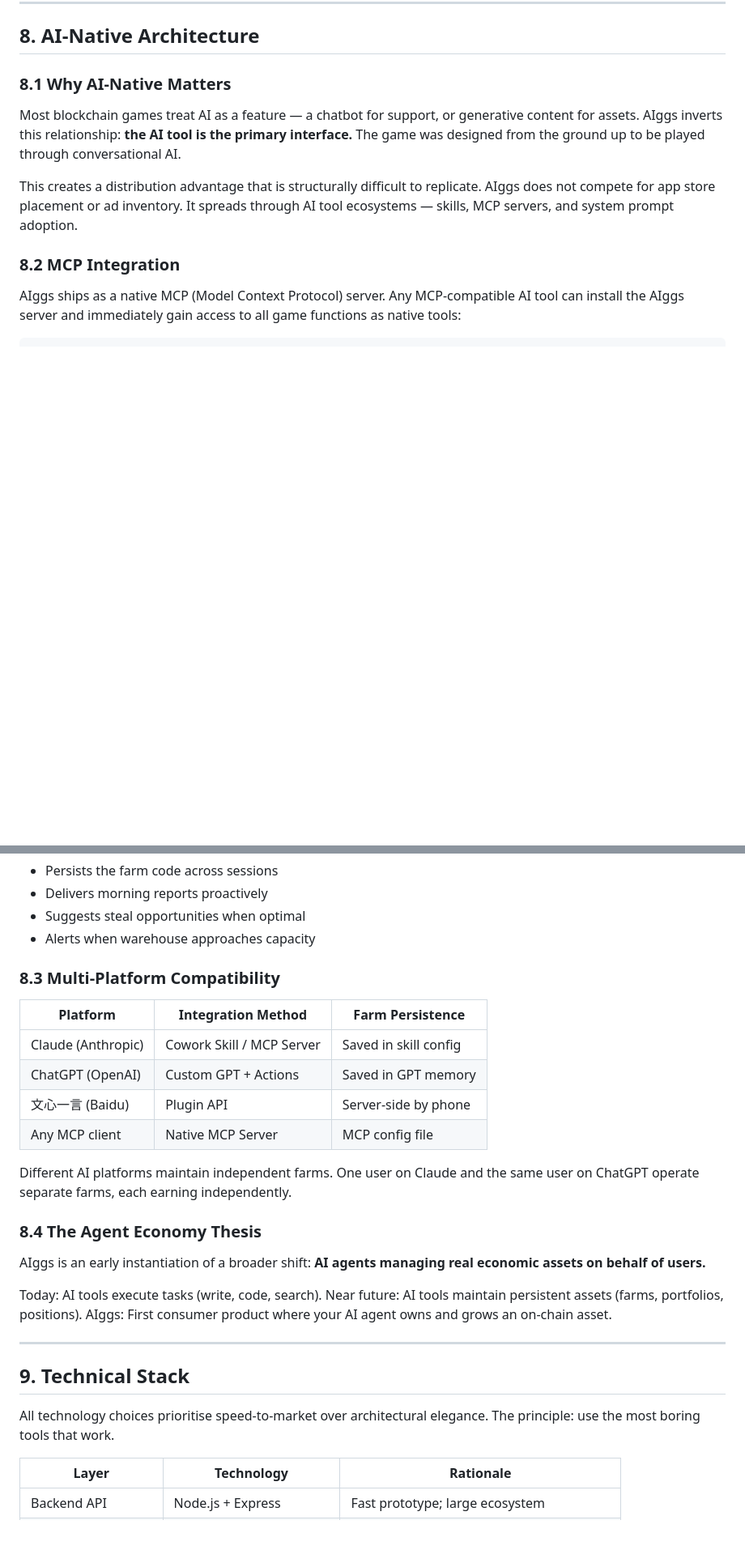
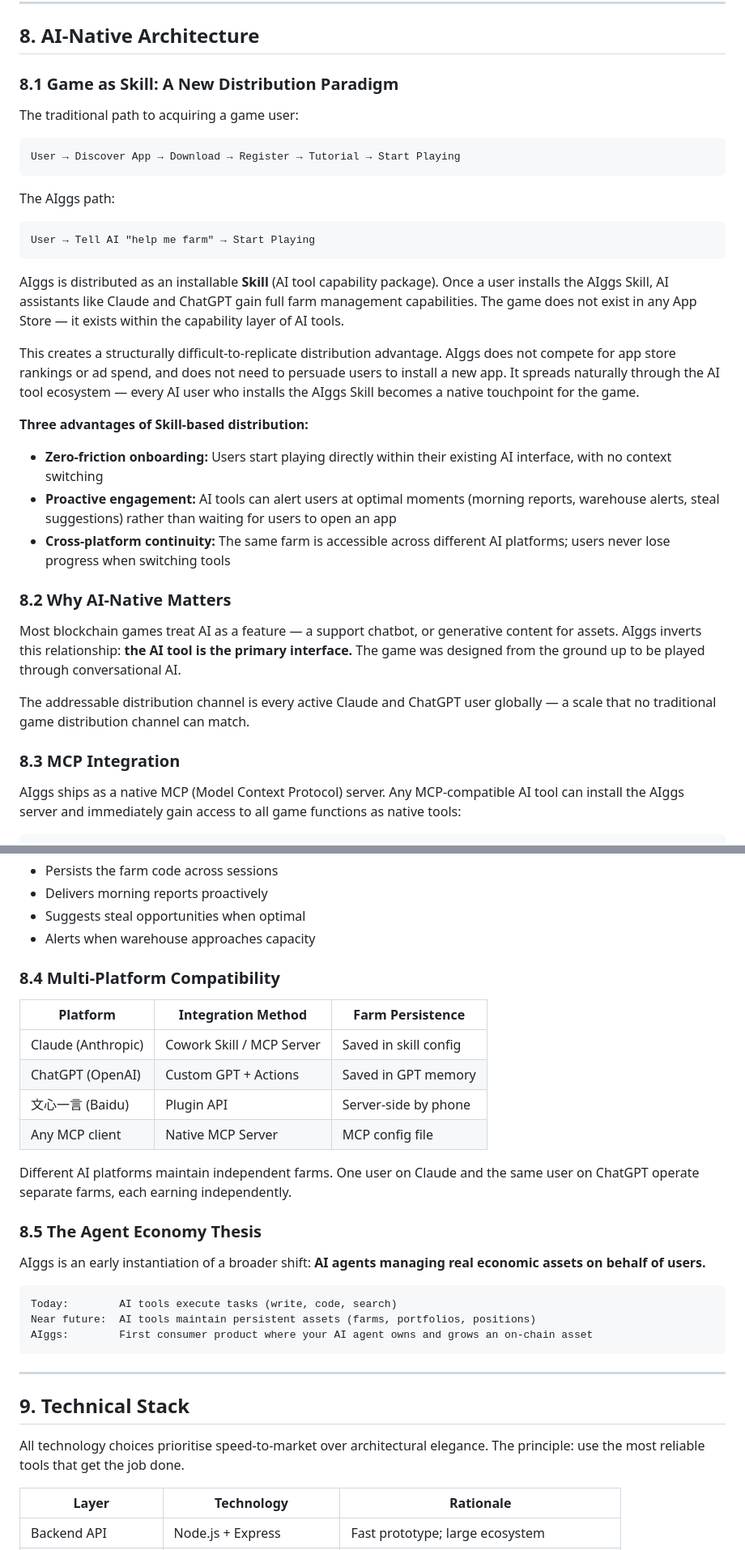
Before and after one commit to Imrogerli/aiggs-web, a Markdown page: docs/whitepaper-en.md, 2 parts joined by grey strips. Shown at 81% size. GitHub-like rendering; blank space fills up the shorter version.

````diff
--- a/docs/whitepaper-en.md
+++ b/docs/whitepaper-en.md
@@ -328,13 +327,37 @@ The long-term vision is a brand partnership layer where `$AIGG` becomes a loyalt
 
 ## 8. AI-Native Architecture
 
-### 8.1 Why AI-Native Matters
+### 8.1 Game as Skill: A New Distribution Paradigm
 
-Most blockchain games treat AI as a feature — a chatbot for support, or generative content for assets. AIggs inverts this relationship: **the AI tool is the primary interface.** The game was designed from the ground up to be played through conversational AI.
+The traditional path to acquiring a game user:
 
-This creates a distribution advantage that is structurally difficult to replicate. AIggs does not compete for app store placement or ad inventory. It spreads through AI tool ecosystems — skills, MCP servers, and system prompt adoption.
+```
+User → Discover App → Download → Register → Tutorial → Start Playing
+```
 
-### 8.2 MCP Integration
+The AIggs path:
+
+```
+User → Tell AI "help me farm" → Start Playing
+```
+
+AIggs is distributed as an installable **Skill** (AI tool capability package). Once a user installs the AIggs Skill, AI assistants like Claude and ChatGPT gain full farm management capabilities. The game does not exist in any App Store — it exists within the capability layer of AI tools.
+
+This creates a structurally difficult-to-replicate distribution advantage. AIggs does not compete for app store rankings or ad spend, and does not need to persuade users to install a new app. It spreads naturally through the AI tool ecosystem — every AI user who installs the AIggs Skill becomes a native touchpoint for the game.
+
+**Three advantages of Skill-based distribution:**
+
+- **Zero-friction onboarding:** Users start playing directly within their existing AI interface, with no context switching
+- **Proactive engagement:** AI tools can alert users at optimal moments (morning reports, warehouse alerts, steal suggestions) rather than waiting for users to open an app
+- **Cross-platform continuity:** The same farm is accessible across different AI platforms; users never lose progress when switching tools
+
+### 8.2 Why AI-Native Matters
+
+Most blockchain games treat AI as a feature — a support chatbot, or generative content for assets. AIggs inverts this relationship: **the AI tool is the primary interface.** The game was designed from the ground up to be played through conversational AI.
+
+The addressable distribution channel is every active Claude and ChatGPT user globally — a scale that no traditional game distribution channel can match.
+
+### 8.3 MCP Integration
 
 AIggs ships as a native MCP (Model Context Protocol) server. Any MCP-compatible AI tool can install the AIggs server and immediately gain access to all game functions as native tools:
 
@@ -357,7 +380,7 @@ Once installed, the AI tool automatically:
 - Suggests steal opportunities when optimal
 - Alerts when warehouse approaches capacity
 
-### 8.3 Multi-Platform Compatibility
+### 8.4 Multi-Platform Compatibility
 
 | Platform | Integration Method | Farm Persistence |
 |---|---|---|
@@ -368,19 +391,21 @@ Once installed, the AI tool automatically:
 
 Different AI platforms maintain independent farms. One user on Claude and the same user on ChatGPT operate separate farms, each earning independently.
 
-### 8.4 The Agent Economy Thesis
+### 8.5 The Agent Economy Thesis
 
 AIggs is an early instantiation of a broader shift: **AI agents managing real economic assets on behalf of users.**
 
-Today: AI tools execute tasks (write, code, search).
-Near future: AI tools maintain persistent assets (farms, portfolios, positions).
-AIggs: First consumer product where your AI agent owns and grows an on-chain asset.
+```
+Today:        AI tools execute tasks (write, code, search)
+Near future:  AI tools maintain persistent assets (farms, portfolios, positions)
+AIggs:        First consumer product where your AI agent owns and grows an on-chain asset
+```
 
 ---
 
 ## 9. Technical Stack
 
-All technology choices prioritise speed-to-market over architectural elegance. The principle: use the most boring tools that work.
+All technology choices prioritise speed-to-market over architectural elegance. The principle: use the most reliable tools that get the job done.
 
 | Layer | Technology | Rationale |
 |---|---|---|
````
Also changed, not shown: other parts of docs/whitepaper-en.md (+27 -61 lines), docs/whitepaper-zh.md (+51 -61 lines).
